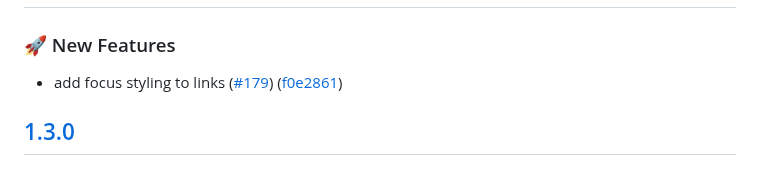
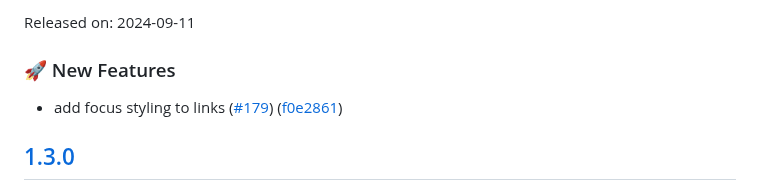
Before and after one commit to cds-snc/gcds-utility, a Markdown page: CHANGELOG.md, the part around one of its changes. GitHub-like rendering.

Commit message:
chore: update changelog

```diff
--- a/CHANGELOG.md
+++ b/CHANGELOG.md
@@ -8,4 +8,5 @@ All notable changes to this project will be documented in this file.
 
+Released on: 2024-09-11
 
 ### :rocket: New Features
 
```
Also changed, not shown: other parts of CHANGELOG.md (+1 -1 lines).
